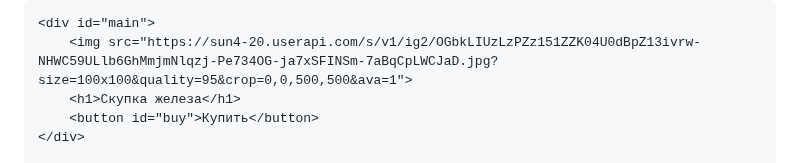
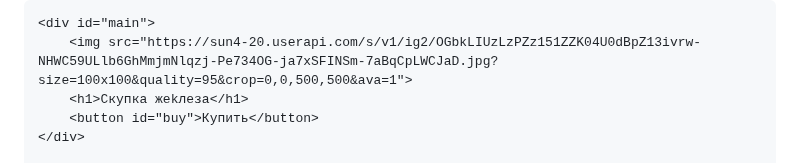
Before and after one commit to Avcilive/NoXeon.github.io, a Markdown page: README.md, the part around one of its changes. Rendered like a GitHub page.

```diff
--- a/README.md
+++ b/README.md
@@ -98,7 +98,7 @@
 
     <div id="main">
         <img src="https://sun4-20.userapi.com/s/v1/ig2/OGbkLIUzLzPZz151ZZK04U0dBpZ13ivrw-NHWC59ULlb6GhMmjmNlqzj-Pe734OG-ja7xSFINSm-7aBqCpLWCJaD.jpg?size=100x100&quality=95&crop=0,0,500,500&ava=1">
-        <h1>Скупка железа</h1>
+        <h1>Скупка жеkлеза</h1>
         <button id="buy">Купить</button>
     </div>
 
```
Also changed, not shown: other parts of README.md (+1 -1 lines).
